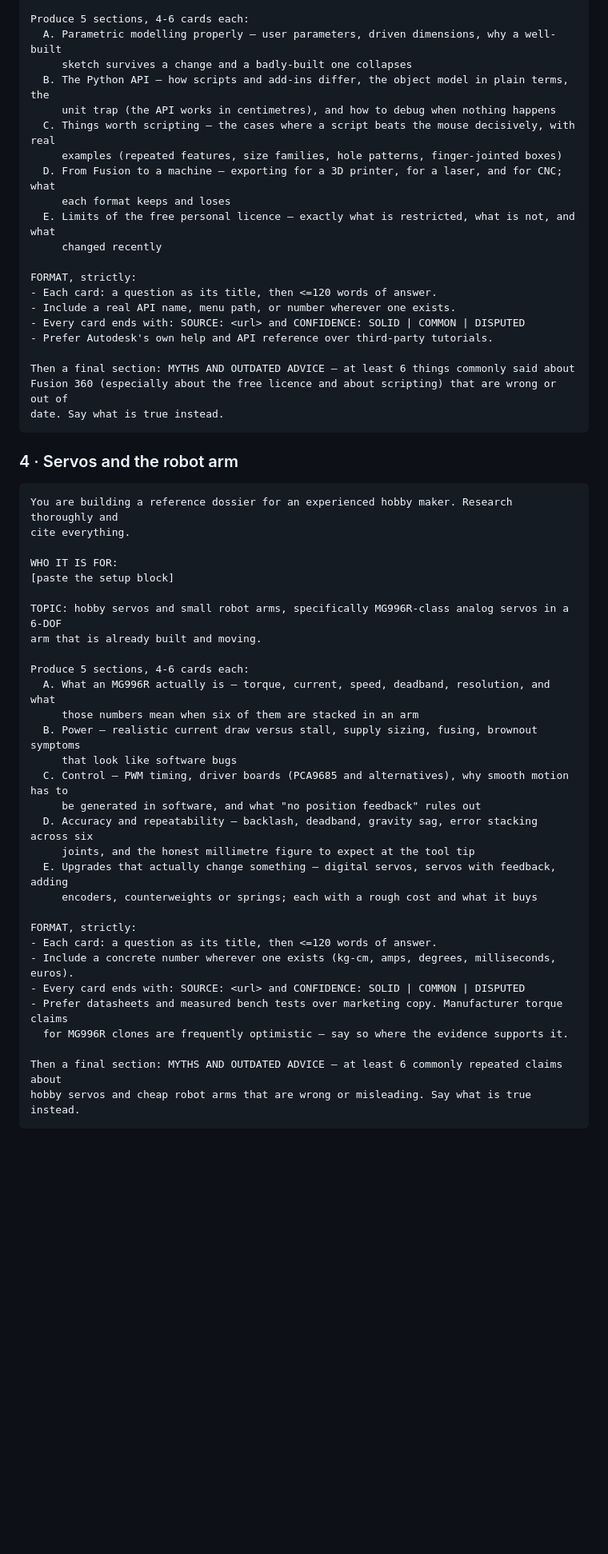
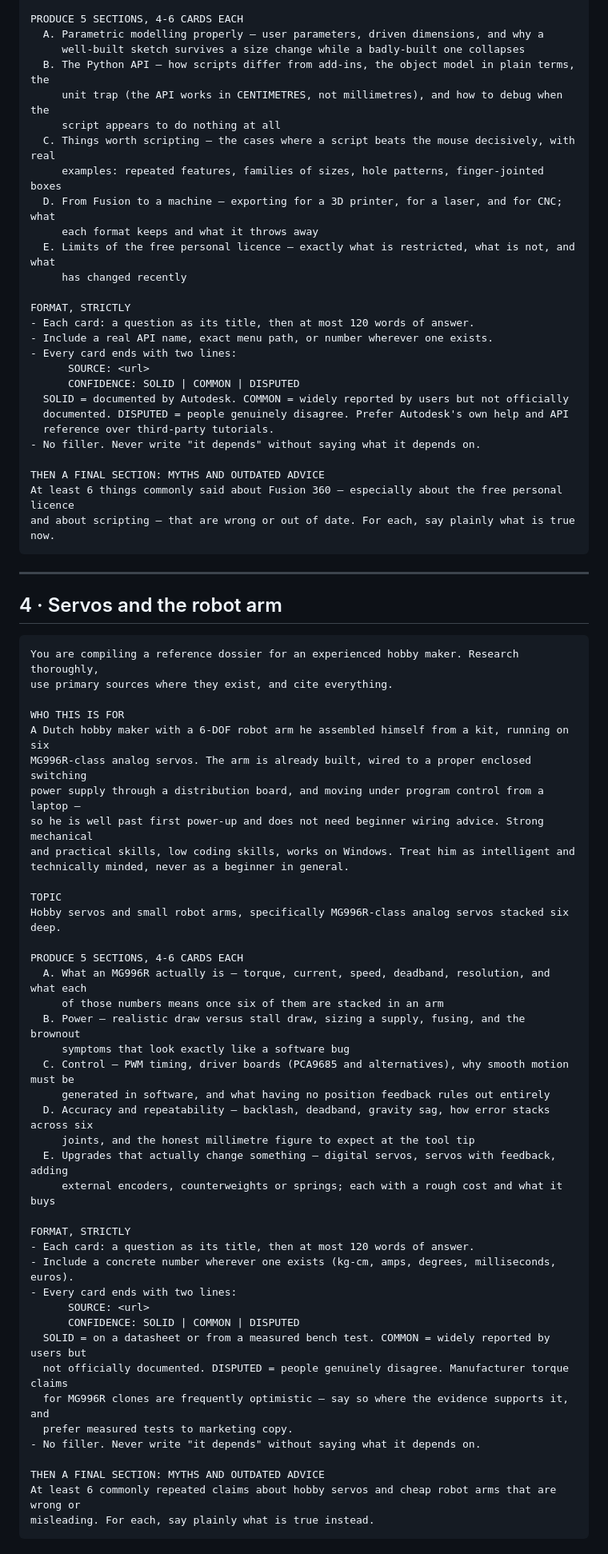
Before and after one commit to menno420/curious-research, a Markdown page: research/deep-research-prompts.md, the part around one of its changes. Shown at 80% size. Drawn GitHub-style; blank space fills up the shorter version.

````diff
--- a/research/deep-research-prompts.md
+++ b/research/deep-research-prompts.md
@@ -136,59 +147,78 @@ printing — but has never scripted it and never used its more advanced parametr
 
-Produce 5 sections, 4-6 cards each:
-  A. Parametric modelling properly — user parameters, driven dimensions, why a well-built
-     sketch survives a change and a badly-built one collapses
-  B. The Python API — how scripts and add-ins differ, the object model in plain terms, the
-     unit trap (the API works in centimetres), and how to debug when nothing happens
+PRODUCE 5 SECTIONS, 4-6 CARDS EACH
+  A. Parametric modelling properly — user parameters, driven dimensions, and why a
+     well-built sketch survives a size change while a badly-built one collapses
+  B. The Python API — how scripts differ from add-ins, the object model in plain terms, the
+     unit trap (the API works in CENTIMETRES, not millimetres), and how to debug when the
+     script appears to do nothing at all
   C. Things worth scripting — the cases where a script beats the mouse decisively, with real
-     examples (repeated features, size families, hole patterns, finger-jointed boxes)
+     examples: repeated features, families of sizes, hole patterns, finger-jointed boxes
   D. From Fusion to a machine — exporting for a 3D printer, for a laser, and for CNC; what
-     each format keeps and loses
+     each format keeps and what it throws away
   E. Limits of the free personal licence — exactly what is restricted, what is not, and what
-     changed recently
+     has changed recently
 
-FORMAT, strictly:
-- Each card: a question as its title, then <=120 words of answer.
-- Include a real API name, menu path, or number wherever one exists.
-- Every card ends with: SOURCE: <url> and CONFIDENCE: SOLID | COMMON | DISPUTED
-- Prefer Autodesk's own help and API reference over third-party tutorials.
+FORMAT, STRICTLY
+- Each card: a question as its title, then at most 120 words of answer.
+- Include a real API name, exact menu path, or number wherever one exists.
+- Every card ends with two lines:
+      SOURCE: <url>
+      CONFIDENCE: SOLID | COMMON | DISPUTED
+  SOLID = documented by Autodesk. COMMON = widely reported by users but not officially
+  documented. DISPUTED = people genuinely disagree. Prefer Autodesk's own help and API
+  reference over third-party tutorials.
+- No filler. Never write "it depends" without saying what it depends on.
 
-Then a final section: MYTHS AND OUTDATED ADVICE — at least 6 things commonly said about
-Fusion 360 (especially about the free licence and about scripting) that are wrong or out of
-date. Say what is true instead.
+THEN A FINAL SECTION: MYTHS AND OUTDATED ADVICE
+At least 6 things commonly said about Fusion 360 — especially about the free personal licence
+and about scripting — that are wrong or out of date. For each, say plainly what is true now.
 ```
 
-### 4 · Servos and the robot arm
+---
+
+## 4 · Servos and the robot arm
 
 ```
-You are building a reference dossier for an experienced hobby maker. Research thoroughly and
-cite everything.
+You are compiling a reference dossier for an experienced hobby maker. Research thoroughly,
+use primary sources where they exist, and cite everything.
 
-WHO IT IS FOR:
-[paste the setup block]
+WHO THIS IS FOR
+A Dutch hobby maker with a 6-DOF robot arm he assembled himself from a kit, running on six
+MG996R-class analog servos. The arm is already built, wired to a proper enclosed switching
+power supply through a distribution board, and moving under program control from a laptop —
+so he is well past first power-up and does not need beginner wiring advice. Strong mechanical
+and practical skills, low coding skills, works on Windows. Treat him as intelligent and
+technically minded, never as a beginner in general.
 
-TOPIC: hobby servos and small robot arms, specifically MG996R-class analog servos in a 6-DOF
-arm that is already built and moving.
+TOPIC
+Hobby servos and small robot arms, specifically MG996R-class analog servos stacked six deep.
 
-Produce 5 sections, 4-6 cards each:
-  A. What an MG996R actually is — torque, current, speed, deadband, resolution, and what
-     those numbers mean when six of them are stacked in an arm
-  B. Power — realistic current draw versus stall, supply sizing, fusing, brownout symptoms
-     that look like software bugs
-  C. Control — PWM timing, driver boards (PCA9685 and alternatives), why smooth motion has to
-     be generated in software, and what "no position feedback" rules out
-  D. Accuracy and repeatability — backlash, deadband, gravity sag, error stacking across six
+PRODUCE 5 SECTIONS, 4-6 CARDS EACH
+  A. What an MG996R actually is — torque, current, speed, deadband, resolution, and what each
+     of those numbers means once six of them are stacked in an arm
+  B. Power — realistic draw versus stall draw, sizing a supply, fusing, and the brownout
+     symptoms that look exactly like a software bug
+  C. Control — PWM timing, driver boards (PCA9685 and alternatives), why smooth motion must be
+     generated in software, and what having no position feedback rules out entirely
+  D. Accuracy and repeatability — backlash, deadband, gravity sag, how error stacks across six
      joints, and the honest millimetre figure to expect at the tool tip
   E. Upgrades that actually change something — digital servos, servos with feedback, adding
-     encoders, counterweights or springs; each with a rough cost and what it buys
+     external encoders, counterweights or springs; each with a rough cost and what it buys
 
-FORMAT, strictly:
-- Each card: a question as its title, then <=120 words of answer.
+FORMAT, STRICTLY
+- Each card: a question as its title, then at most 120 words of answer.
 - Include a concrete number wherever one exists (kg-cm, amps, degrees, milliseconds, euros).
-- Every card ends with: SOURCE: <url> and CONFIDENCE: SOLID | COMMON | DISPUTED
-- Prefer datasheets and measured bench tests over marketing copy. Manufacturer torque claims
-  for MG996R clones are frequently optimistic — say so where the evidence supports it.
+- Every card ends with two lines:
+      SOURCE: <url>
+      CONFIDENCE: SOLID | COMMON | DISPUTED
+  SOLID = on a datasheet or from a measured bench test. COMMON = widely reported by users but
+  not officially documented. DISPUTED = people genuinely disagree. Manufacturer torque claims
+  for MG996R clones are frequently optimistic — say so where the evidence supports it, and
+  prefer measured tests to marketing copy.
+- No filler. Never write "it depends" without saying what it depends on.
 
-Then a final section: MYTHS AND OUTDATED ADVICE — at least 6 commonly repeated claims about
-hobby servos and cheap robot arms that are wrong or misleading. Say what is true instead.
+THEN A FINAL SECTION: MYTHS AND OUTDATED ADVICE
+At least 6 commonly repeated claims about hobby servos and cheap robot arms that are wrong or
+misleading. For each, say plainly what is true instead.
 ```
 
````
Also changed, not shown: other parts of research/deep-research-prompts.md (+177 -140 lines).
